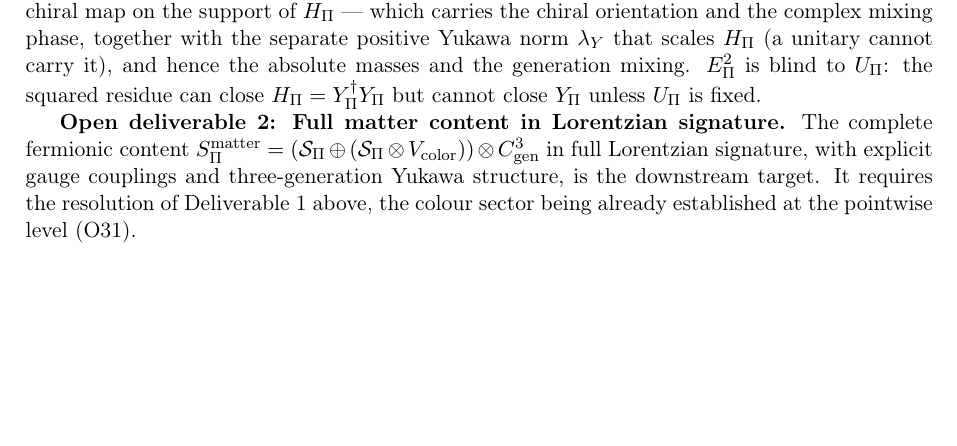
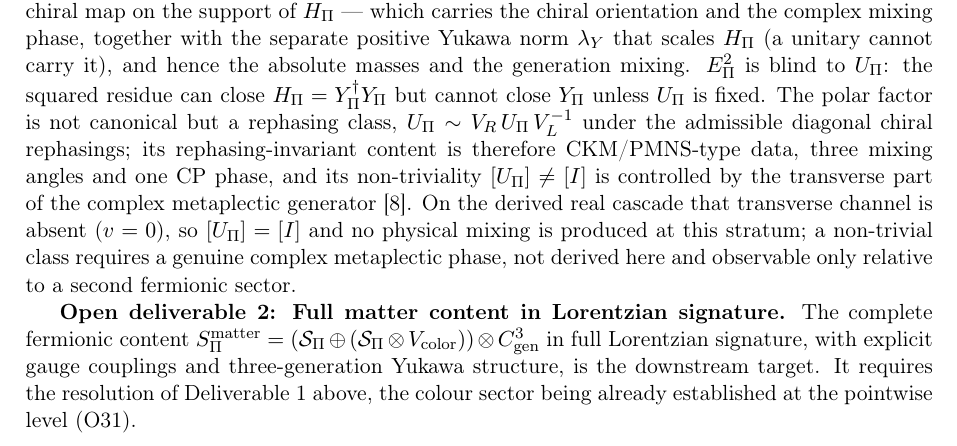
Before and after one commit to Cosmochrony/fermionic-matter-note, a LaTeX paper (tex/FermionicMatterNote.tex): part of page 10 of 12, cut so that both start at the same text, the shorter picture padded with empty space. Compiled offline with pdfLaTeX.

Commit message:
1.21: Front 3c status patch -- U_Pi polar class (rephasing class, CKM/PMNS-type invariants, transverse-component non-triviality, real-cascade collapse)

```diff
--- a/tex/FermionicMatterNote.tex
+++ b/tex/FermionicMatterNote.tex
@@ -649,6 +649,13 @@ interpretation of the admissible fibre after geometric complexification.
     the generation mixing.
     $\Epi^2$ is blind to $U_\Pi$: the squared residue can close $H_\Pi = Y_\Pi^\dagger Y_\Pi$ but cannot close $Y_\Pi$
     unless $U_\Pi$ is fixed.
+    The polar factor is not canonical but a rephasing class, $U_\Pi \sim V_R\,U_\Pi\,V_L^{-1}$ under the admissible
+    diagonal chiral rephasings; its rephasing-invariant content is therefore CKM/PMNS-type data, three mixing angles
+    and one CP phase, and its non-triviality $[U_\Pi] \neq [I]$ is controlled by the transverse part of the complex
+    metaplectic generator~\cite{Beau2026pyo}.
+    On the derived real cascade that transverse channel is absent ($v = 0$), so $[U_\Pi] = [I]$ and no physical mixing
+    is produced at this stratum; a non-trivial class requires a genuine complex metaplectic phase, not derived here and
+    observable only relative to a second fermionic sector.
 
     \textbf{Open deliverable 2: Full matter content in Lorentzian signature.}
     The complete fermionic content
```
Also changed, not shown: out/FermionicMatterNote.pdf.
